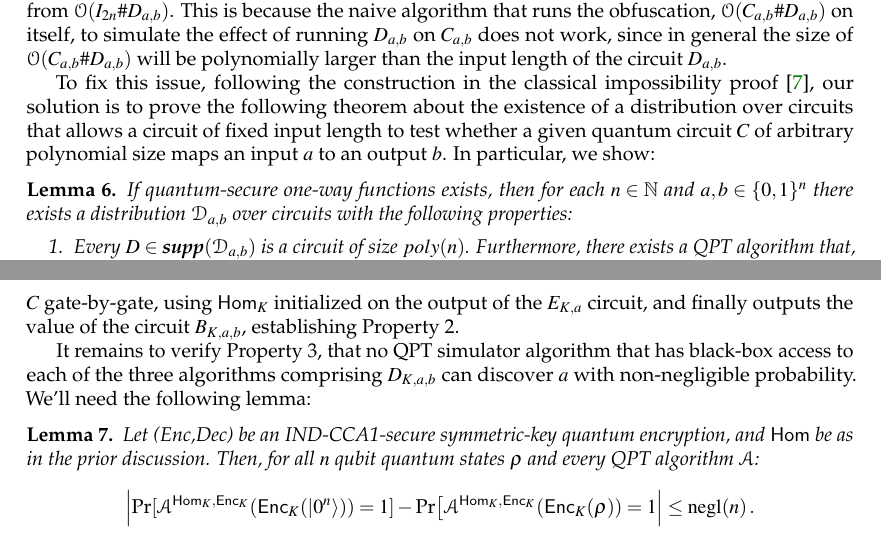
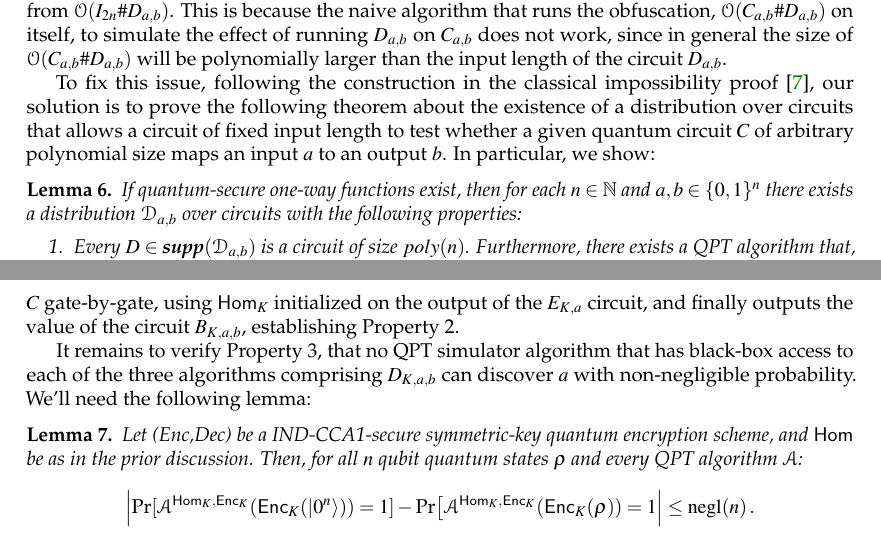
Before and after one commit to bfefferman/Quantum-Obfuscation, a LaTeX document (quantum_obfuscation.tex): two parts of pages 21 and 22 of 37, joined at a grey line, cut so that both start at the same text. Compiled offline with pdfLaTeX.

Commit message:
Minor changes to single circuit impossibility proof

```diff
--- a/quantum_obfuscation.tex
+++ b/quantum_obfuscation.tex
@@ -642,11 +642,11 @@ First we give a general definition which will be useful:
 
 Notice that if each circuit $C_i$ in the collection is polynomial size, and $k$ is bounded by a polynomial in $n$, then the associated combined quantum circuit is also polynomial sized.
 
-Now consider the two circuits  $C_{a,b}$ and $D'_{a,b}$ from Section \ref{sec-twocircuit}, as well as the circuit $I_{2n}$, which simply implements the identity operator on $2n$ qubits.  Also consider the combined quantum circuits of $C_{a,b}$ and $D_{a,b}$ which we denote $C_{a,b}\#D_{a,b}$ and the combined quantum circuit of $I_{2n}$ and $D_{a,b}$ which we denote by $I_{2n}\#D_{a,b}$.  Using the reasoning of the argument from Section \ref{sec-twocircuit}, these combined quantum circuits are indistinguishable from the perspective of any QPT simulator that is given only black-box access.  On the other hand, unlike the prior proof, it is not immediately apparent that there exists an algorithm $\algo{A}$ that can distinguish inputs $\algo{O}(C_{a,b}\#D_{a,b})$ from $\algo{O}(I_{2n}\#D_{a,b})$.  This is because the naive algorithm that runs the obfuscation, $\algo{O}(C_{a,b}\#D_{a,b})$ on itself, to simulate the effect of running $D_{a,b}$ on $C_{a,b}$ does not work, since in general the size of $\algo{O}(C_{a,b}\#D_{a,b})$ will be  polynomially larger than the input length of the circuit $D_{a,b}$.
+Now consider the two circuits  $C_{a,b}$ and $D_{a,b}$ from Section \ref{sec-twocircuit}, as well as the circuit $I_{2n}$, which simply implements the identity operator on $2n$ qubits.  Also consider the combined quantum circuits of $C_{a,b}$ and $D_{a,b}$ which we denote $C_{a,b}\#D_{a,b}$ and the combined quantum circuit of $I_{2n}$ and $D_{a,b}$ which we denote by $I_{2n}\#D_{a,b}$.  Using the reasoning of the argument from Section \ref{sec-twocircuit}, these combined quantum circuits are indistinguishable from the perspective of any QPT simulator that is given only black-box access.  On the other hand, unlike the prior proof, it is not immediately apparent that there exists an algorithm $\algo{A}$ that can distinguish inputs $\algo{O}(C_{a,b}\#D_{a,b})$ from $\algo{O}(I_{2n}\#D_{a,b})$.  This is because the naive algorithm that runs the obfuscation, $\algo{O}(C_{a,b}\#D_{a,b})$ on itself, to simulate the effect of running $D_{a,b}$ on $C_{a,b}$ does not work, since in general the size of $\algo{O}(C_{a,b}\#D_{a,b})$ will be  polynomially larger than the input length of the circuit $D_{a,b}$.
 
 To fix this issue, following the construction in the classical impossibility proof \cite{BGIRSVY12}, our solution is to prove the following theorem about the existence of a distribution over circuits that allows a circuit of fixed input length to test whether a given quantum circuit $C$ of arbitrary polynomial size maps an input $a$ to an output $b$. In particular, we show:
 \begin{lemma}\label{lemma-circuitdistribution}
-	If quantum-secure one-way functions exists, then for each $n\in\mathbb{N}$ and $a,b\in\{0,1\}^n$ there exists a distribution $\mathcal{D}_{a,b}$ over circuits with the following properties:
+	If quantum-secure one-way functions exist, then for each $n\in\mathbb{N}$ and $a,b\in\{0,1\}^n$ there exists a distribution $\mathcal{D}_{a,b}$ over circuits with the following properties:
 \begin{enumerate}
 \item{Every $D\in \supp(\mathcal{D}_{a,b})$ is a circuit of size $poly(n)$.  Furthermore, there exists a QPT algorithm that,  for every $n\in\mathbb{N}$ on input $a,b\in\{0,1\}^n$, samples the distribution $\mathcal{D}_{a,b}$.}
 \item{There is a QPT algorithm $\algo{A}$ so that for all $n \in \mathbb{N}$,   $a,b\in\{0,1\}^n$ and $D\in \supp(\mathcal{D}_{a,b})$, and for every circuit $C$, if $C|a\rangle|0^n\rangle=|a\rangle|b\rangle$, then $\algo{A}^{U_D}(C,1^n)=a$.}
@@ -665,7 +665,7 @@ Clearly given $a$ and $b$, $\mathcal{D}_{a,b}$ can be sampled efficiently by cho
 
 It remains to verify Property 3, that no QPT simulator algorithm that has black-box access to  each of the three algorithms comprising $D_{K,a,b}$ can discover $a$ with non-negligible probability.  We'll need the following lemma:
 \begin{lemma}\label{hybrid-lemma}
-Let (Enc,Dec) be an IND-CCA1-secure symmetric-key quantum encryption, and $\Homorcl$ be as in the prior discussion.  Then, for all $n$ qubit quantum states $\rho$ and every QPT algorithm $\algo{A}$:
+Let (Enc,Dec) be a IND-CCA1-secure symmetric-key quantum encryption scheme, and $\Homorcl$ be as in the prior discussion.  Then, for all $n$ qubit quantum states $\rho$ and every QPT algorithm $\algo{A}$:
 $$
 \Bigl| \emph{Pr}[\mathcal A^{\Homorcl_K,\Enc_K}(\Enc_K(|0^n\rangle)) = 1] - \emph{Pr}\bigl[\mathcal A^{\Homorcl_K,\Enc_K}(\Enc_K(\rho)) = 1 \Bigr| \leq \negl(n)\,.
 $$
```
Also changed, not shown: quantum_obfuscation.pdf, quantum_obfuscation.tex (2 more changed lines), 6 other files.
